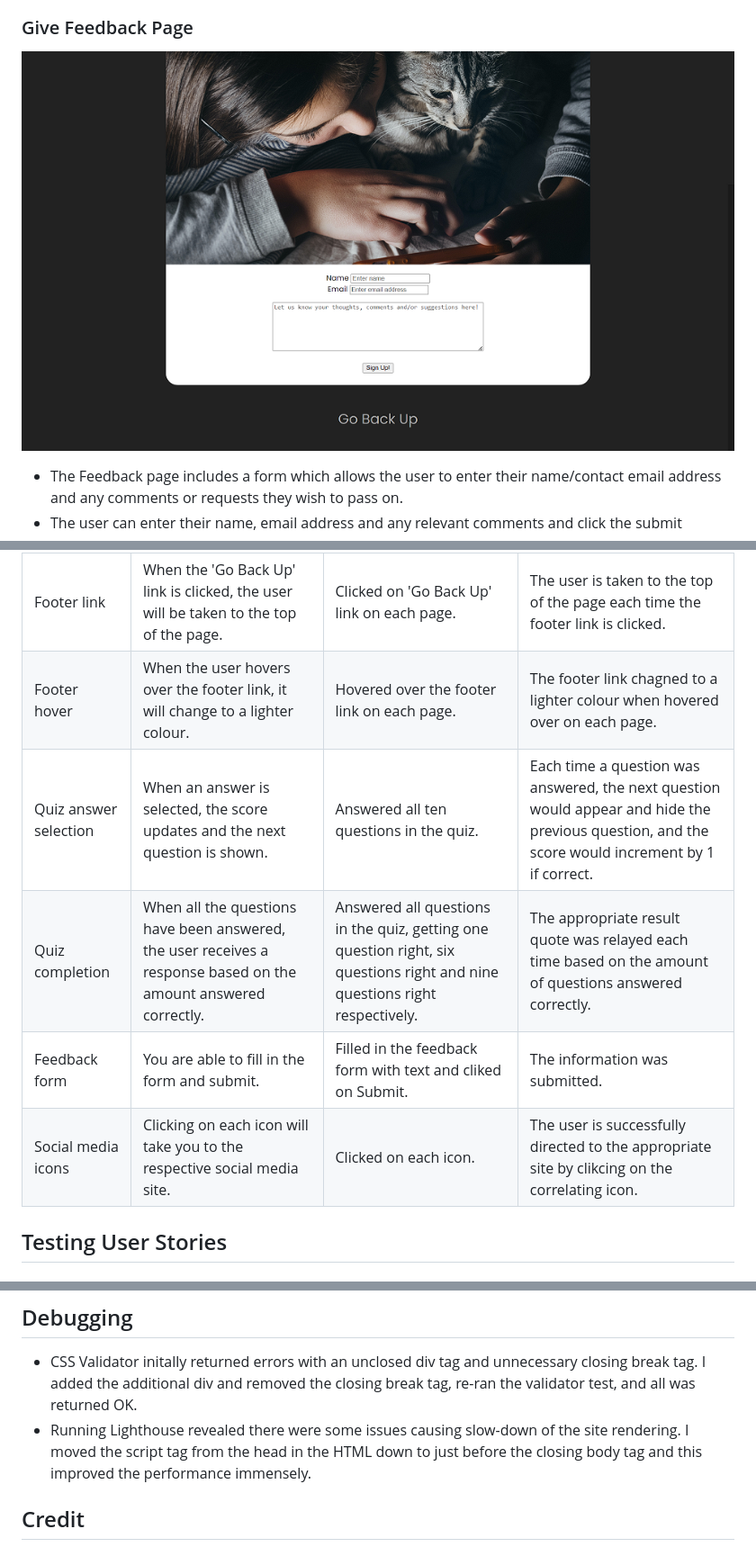
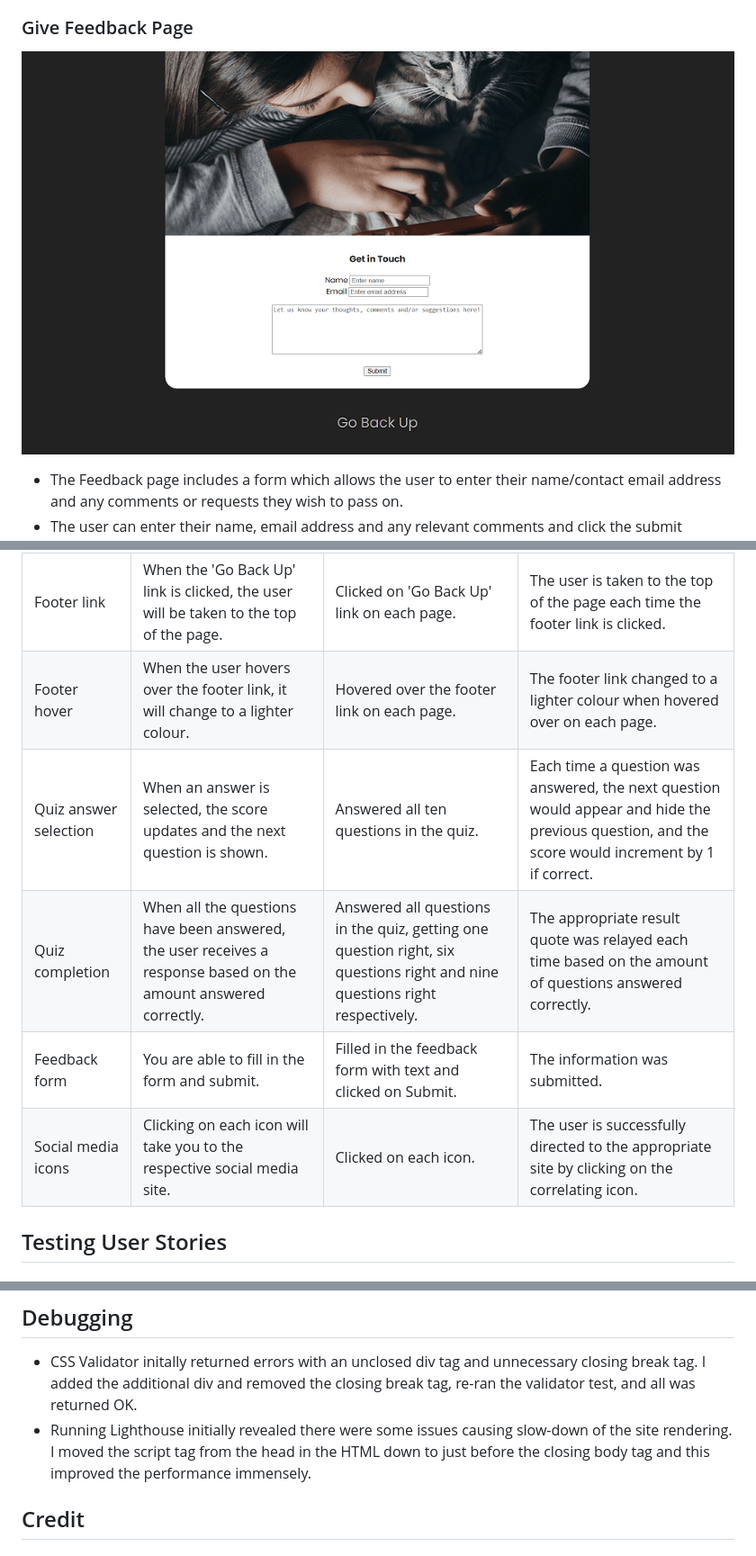
Before and after one commit to emilygsmith/cat-quiz, a Markdown page: README.md, 3 parts joined by grey strips. Shown: that part at 90% size. GitHub-like rendering; pictures changed too: assets/images/feedback-preview-laptop.png.

Commit message:
amended typos in readme and updated feedback page preview images

```diff
--- a/README.md
+++ b/README.md
@@ -146,11 +146,11 @@ I have used a black and grey colour scheme in keeping with the hero image, to re
 | Navigation bar links | When the user clicks on a navigation link in the nav bar, they will be taken to that named page. | Clicked on Home, About Us page and Give Feedback page respectively. | Directed to the correct page each time. |
 | Navigation bar hover | When the user hovers over a link in the nav bar, it will change to a lighter colour. | Hovered over each clickable link on each page. | Each clickable link changed to a lighter colour when hovered over. |
 | Footer link | When the 'Go Back Up' link is clicked, the user will be taken to the top of the page. | Clicked on 'Go Back Up' link on each page. | The user is taken to the top of the page each time the footer link is clicked. |
-| Footer hover | When the user hovers over the footer link, it will change to a lighter colour. | Hovered over the footer link on each page. | The footer link chagned to a lighter colour when hovered over on each page. |
+| Footer hover | When the user hovers over the footer link, it will change to a lighter colour. | Hovered over the footer link on each page. | The footer link changed to a lighter colour when hovered over on each page. |
 | Quiz answer selection | When an answer is selected, the score updates and the next question is shown. | Answered all ten questions in the quiz. | Each time a question was answered, the next question would appear and hide the previous question, and the score would increment by 1 if correct. |
 | Quiz completion | When all the questions have been answered, the user receives a response based on the amount answered correctly. | Answered all questions in the quiz, getting one question right, six questions right and nine questions right respectively. | The appropriate result quote was relayed each time based on the amount of questions answered correctly. |
-| Feedback form | You are able to fill in the form and submit. | Filled in the feedback form with text and cliked on Submit. | The information was submitted. |
-| Social media icons | Clicking on each icon will take you to the respective social media site. | Clicked on each icon. | The user is successfully directed to the appropriate site by clikcing on the correlating icon. |
+| Feedback form | You are able to fill in the form and submit. | Filled in the feedback form with text and clicked on Submit. | The information was submitted. |
+| Social media icons | Clicking on each icon will take you to the respective social media site. | Clicked on each icon. | The user is successfully directed to the appropriate site by clicking on the correlating icon. |
 
 ## Testing User Stories
 
@@ -220,7 +220,7 @@ I have used a black and grey colour scheme in keeping with the hero image, to re
 ## Debugging
 
 * CSS Validator initally returned errors with an unclosed div tag and unnecessary closing break tag. I added the additional div and removed the closing break tag, re-ran the validator test, and all was returned OK.
-* Running Lighthouse revealed there were some issues causing slow-down of the site rendering. I moved the script tag from the head in the HTML down to just before the closing body tag and this improved the performance immensely.
+* Running Lighthouse initially revealed there were some issues causing slow-down of the site rendering. I moved the script tag from the head in the HTML down to just before the closing body tag and this improved the performance immensely.
 
 ## Credit
 
```
Also changed, not shown: assets/images/feedback-preview-iphone-se.png, assets/images/feedback-preview-samsung-phone.png, assets/images/feedback-preview-tablet.png.
